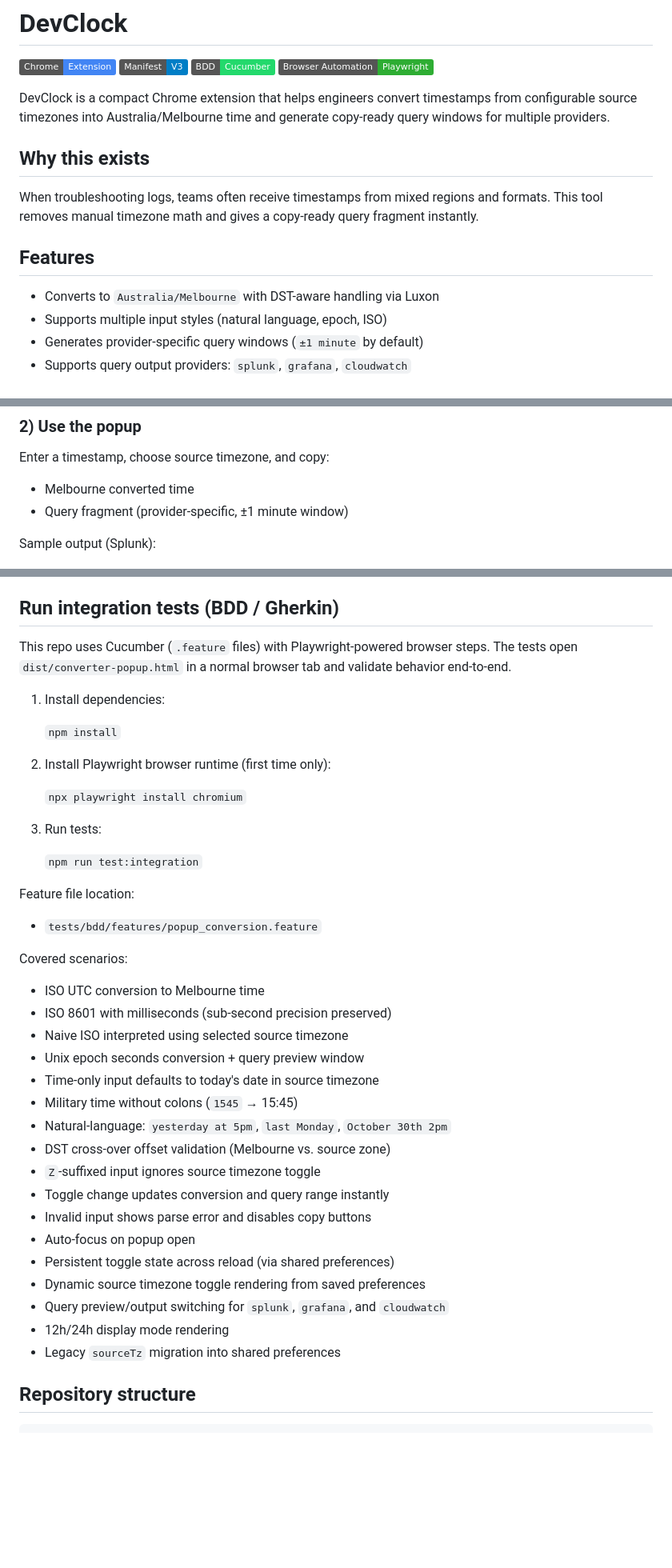
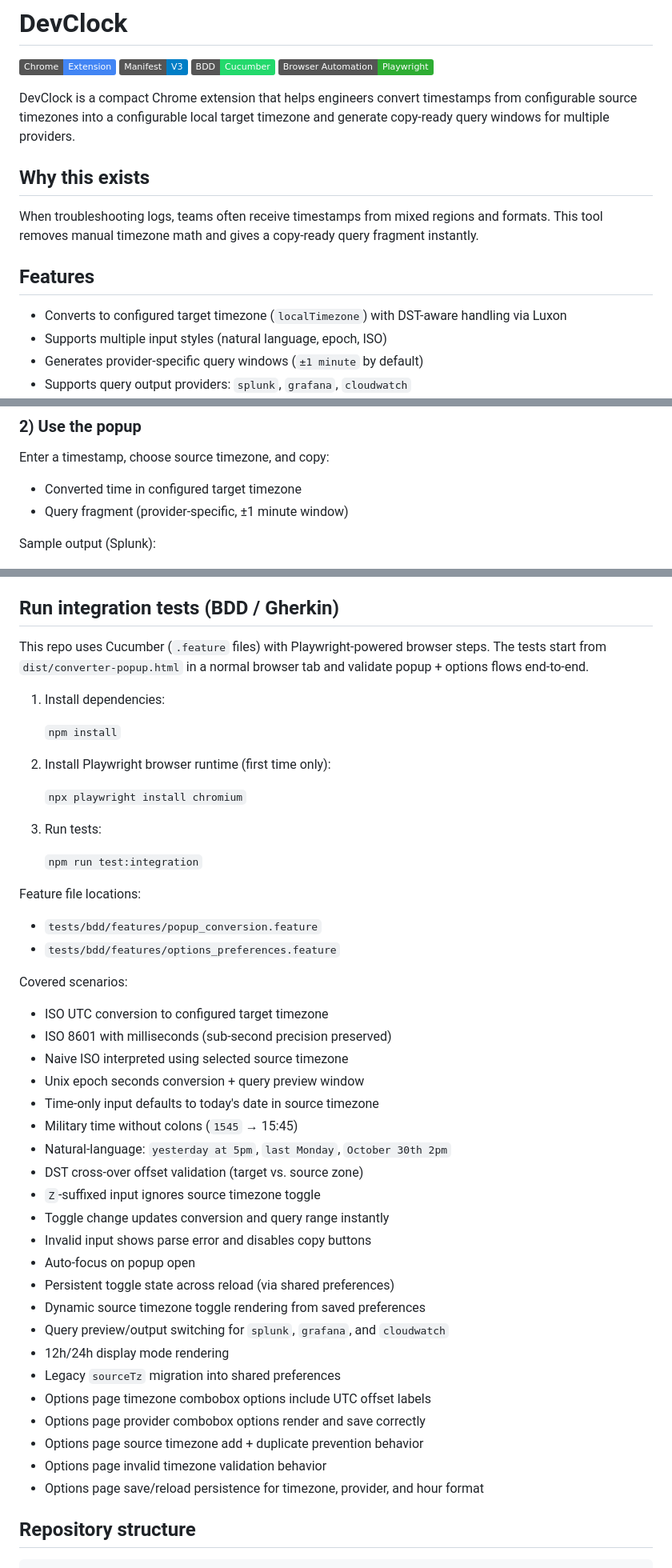
Before and after one commit to kokilaw/dev-clock-extension, a Markdown page: README.md, 3 parts joined by grey strips. Shown at 80% size. GitHub-like rendering; badges without logos; blank space fills up the shorter version.

Commit message:
Update README for configurable target timezone and options test coverage

```diff
--- a/README.md
+++ b/README.md
@@ -5,7 +5,7 @@
 ![BDD Tested](https://img.shields.io/badge/BDD-Cucumber-23D96C)
 ![Browser Automation](https://img.shields.io/badge/Browser%20Automation-Playwright-2EAD33?logo=playwright&logoColor=white)
 
-DevClock is a compact Chrome extension that helps engineers convert timestamps from configurable source timezones into Australia/Melbourne time and generate copy-ready query windows for multiple providers.
+DevClock is a compact Chrome extension that helps engineers convert timestamps from configurable source timezones into a configurable local target timezone and generate copy-ready query windows for multiple providers.
 
 ## Why this exists
 
@@ -13,7 +13,7 @@ When troubleshooting logs, teams often receive timestamps from mixed regions and
 
 ## Features
 
-- Converts to `Australia/Melbourne` with DST-aware handling via Luxon
+- Converts to configured target timezone (`localTimezone`) with DST-aware handling via Luxon
 - Supports multiple input styles (natural language, epoch, ISO)
 - Generates provider-specific query windows (`±1 minute` by default)
 - Supports query output providers: `splunk`, `grafana`, `cloudwatch`
@@ -48,7 +48,7 @@ If needed, update it at `chrome://extensions/shortcuts`.
 ### 2) Use the popup
 
 Enter a timestamp, choose source timezone, and copy:
-- Melbourne converted time
+- Converted time in configured target timezone
 - Query fragment (provider-specific, ±1 minute window)
 
 Sample output (Splunk):
@@ -188,7 +188,7 @@ These run tests before bumping (`preversion`) and push commit + tag automaticall
 ## Run integration tests (BDD / Gherkin)
 
 This repo uses Cucumber (`.feature` files) with Playwright-powered browser steps.
-The tests open `dist/converter-popup.html` in a normal browser tab and validate behavior end-to-end.
+The tests start from `dist/converter-popup.html` in a normal browser tab and validate popup + options flows end-to-end.
 
 1. Install dependencies:
 
@@ -202,19 +202,20 @@ The tests open `dist/converter-popup.html` in a normal browser tab and validate
 
    `npm run test:integration`
 
-Feature file location:
+Feature file locations:
 
 - `tests/bdd/features/popup_conversion.feature`
+- `tests/bdd/features/options_preferences.feature`
 
 Covered scenarios:
-- ISO UTC conversion to Melbourne time
+- ISO UTC conversion to configured target timezone
 - ISO 8601 with milliseconds (sub-second precision preserved)
 - Naive ISO interpreted using selected source timezone
 - Unix epoch seconds conversion + query preview window
 - Time-only input defaults to today's date in source timezone
 - Military time without colons (`1545` → 15:45)
 - Natural-language: `yesterday at 5pm`, `last Monday`, `October 30th 2pm`
-- DST cross-over offset validation (Melbourne vs. source zone)
+- DST cross-over offset validation (target vs. source zone)
 - `Z`-suffixed input ignores source timezone toggle
 - Toggle change updates conversion and query range instantly
 - Invalid input shows parse error and disables copy buttons
@@ -224,6 +225,11 @@ Covered scenarios:
 - Query preview/output switching for `splunk`, `grafana`, and `cloudwatch`
 - 12h/24h display mode rendering
 - Legacy `sourceTz` migration into shared preferences
+- Options page timezone combobox options include UTC offset labels
+- Options page provider combobox options render and save correctly
+- Options page source timezone add + duplicate prevention behavior
+- Options page invalid timezone validation behavior
+- Options page save/reload persistence for timezone, provider, and hour format
 
 ## Repository structure
 
```
